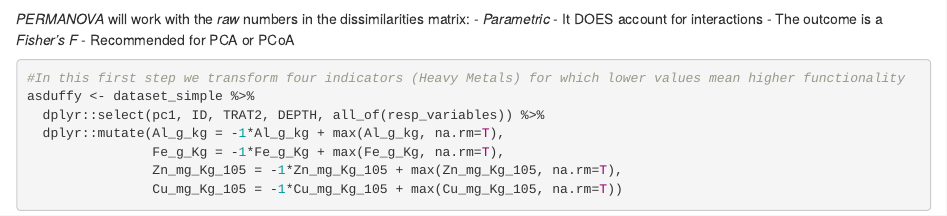
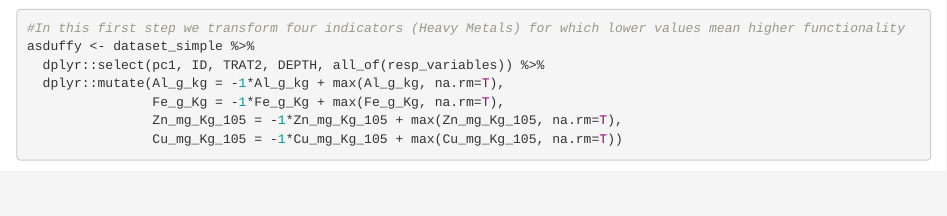
Before and after one commit to amara-ss/PhDcode, an R Markdown document (Soil_multifunctionality/Multifunctionality_code.Rmd): the page in a window 1100 px wide, from 980 px down. Rendered offline with R 4.5, knitr and Pandoc, with nearby package versions; some code elsewhere in the file could not run offline.

Commit message:
Updated PERMANOVA analyses

````diff
--- a/Soil_multifunctionality/Multifunctionality_code.Rmd
+++ b/Soil_multifunctionality/Multifunctionality_code.Rmd
@@ -630,12 +630,6 @@ cld <- multcompLetters4(lm_f, Tuckeys)
 print(cld)
 ```
 
-*PERMANOVA* will work with the *raw* numbers in the dissimilarities matrix:
-- *Parametric*
-- It DOES account for interactions
-- The outcome is a *Fisher's F*
-- Recommended for PCA or PCoA
-
 ```{r Multifunctionality: calculated as Byrnes et al. 2022}
 #In this first step we transform four indicators (Heavy Metals) for which lower values mean higher functionality
 asduffy <- dataset_simple %>%
````
